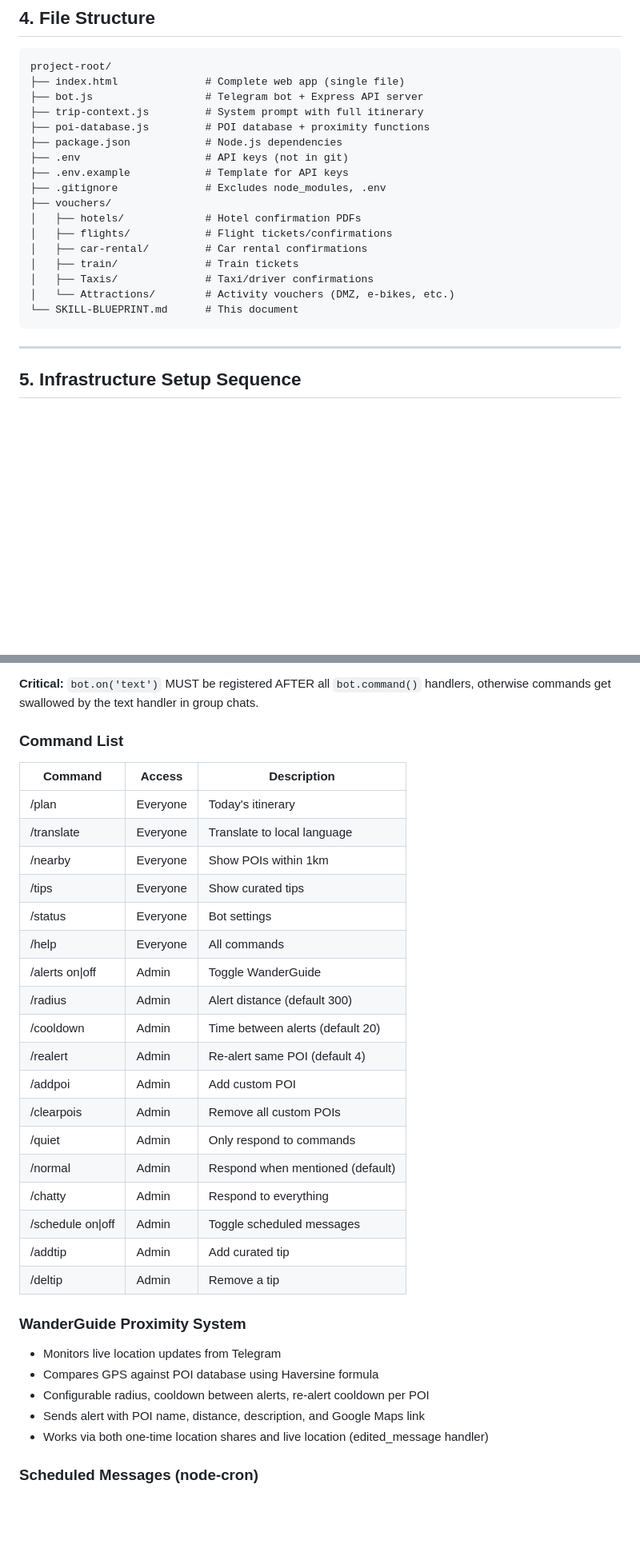
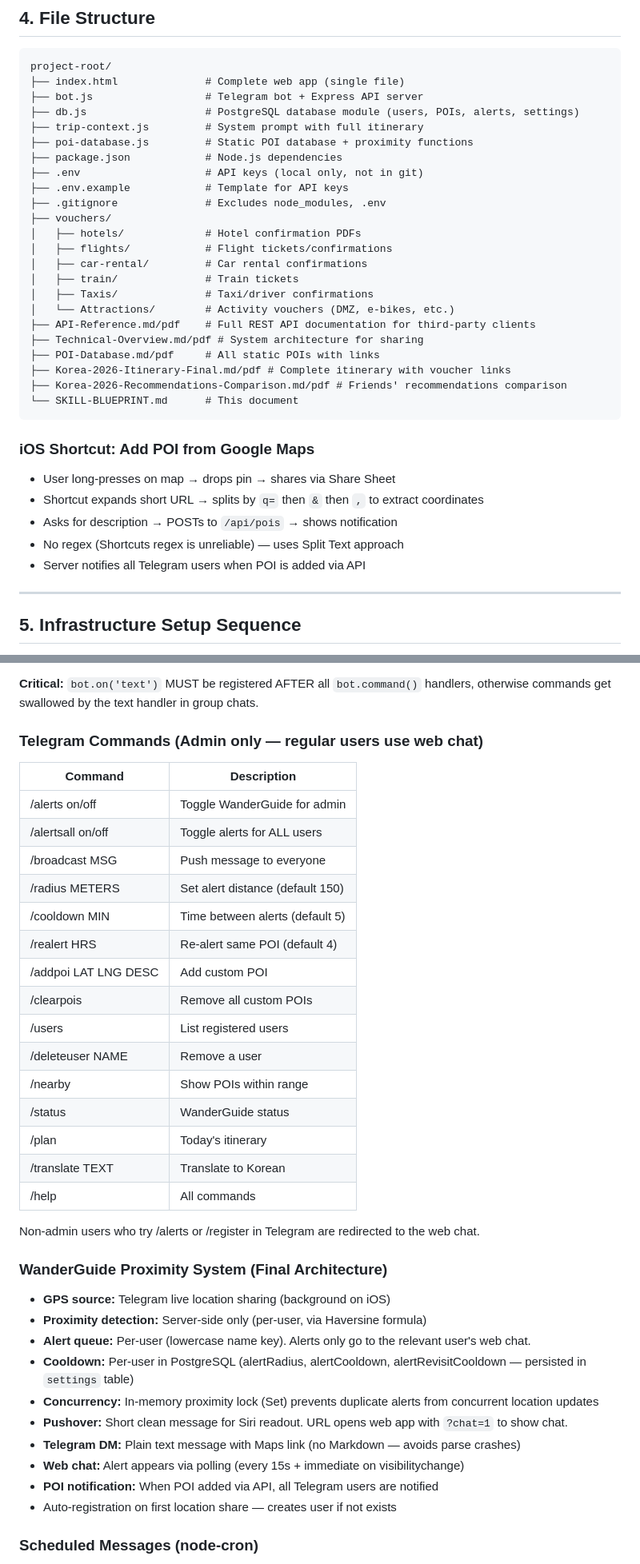
Before and after one commit to eyaniv1/korea-2026-bot, a Markdown page: SKILL-BLUEPRINT.md, 2 parts joined by grey strips. Shown at 80% size. Drawn GitHub-style; blank space fills up the shorter version.

````diff
--- a/SKILL-BLUEPRINT.md
+++ b/SKILL-BLUEPRINT.md
@@ -154,10 +154,11 @@ A JavaScript module with 80-200+ points of interest including:
 project-root/
 ├── index.html              # Complete web app (single file)
 ├── bot.js                  # Telegram bot + Express API server
+├── db.js                   # PostgreSQL database module (users, POIs, alerts, settings)
 ├── trip-context.js         # System prompt with full itinerary
-├── poi-database.js         # POI database + proximity functions
+├── poi-database.js         # Static POI database + proximity functions
 ├── package.json            # Node.js dependencies
-├── .env                    # API keys (not in git)
+├── .env                    # API keys (local only, not in git)
 ├── .env.example            # Template for API keys
 ├── .gitignore              # Excludes node_modules, .env
 ├── vouchers/
@@ -167,8 +168,20 @@ project-root/
 │   ├── train/              # Train tickets
 │   ├── Taxis/              # Taxi/driver confirmations
 │   └── Attractions/        # Activity vouchers (DMZ, e-bikes, etc.)
+├── API-Reference.md/pdf    # Full REST API documentation for third-party clients
+├── Technical-Overview.md/pdf # System architecture for sharing
+├── POI-Database.md/pdf     # All static POIs with links
+├── Korea-2026-Itinerary-Final.md/pdf # Complete itinerary with voucher links
+├── Korea-2026-Recommendations-Comparison.md/pdf # Friends' recommendations comparison
 └── SKILL-BLUEPRINT.md      # This document
 ```
+
+### iOS Shortcut: Add POI from Google Maps
+- User long-presses on map → drops pin → shares via Share Sheet
+- Shortcut expands short URL → splits by `q=` then `&` then `,` to extract coordinates
+- Asks for description → POSTs to `/api/pois` → shows notification
+- No regex (Shortcuts regex is unreliable) — uses Split Text approach
+- Server notifies all Telegram users when POI is added via API
 
 ---
 
@@ -266,34 +307,38 @@ project-root/
 
 **Critical:** `bot.on('text')` MUST be registered AFTER all `bot.command()` handlers, otherwise commands get swallowed by the text handler in group chats.
 
-### Command List
-| Command | Access | Description |
-|---------|--------|-------------|
-| /plan | Everyone | Today's itinerary |
-| /translate <text> | Everyone | Translate to local language |
-| /nearby | Everyone | Show POIs within 1km |
-| /tips | Everyone | Show curated tips |
-| /status | Everyone | Bot settings |
-| /help | Everyone | All commands |
-| /alerts on\|off | Admin | Toggle WanderGuide |
-| /radius <meters> | Admin | Alert distance (default 300) |
-| /cooldown <minutes> | Admin | Time between alerts (default 20) |
-| /realert <hours> | Admin | Re-alert same POI (default 4) |
-| /addpoi <lat> <lng> <desc> | Admin | Add custom POI |
-| /clearpois | Admin | Remove all custom POIs |
-| /quiet | Admin | Only respond to commands |
-| /normal | Admin | Respond when mentioned (default) |
-| /chatty | Admin | Respond to everything |
-| /schedule on\|off | Admin | Toggle scheduled messages |
-| /addtip <text> | Admin | Add curated tip |
-| /deltip <num> | Admin | Remove a tip |
+### Telegram Commands (Admin only — regular users use web chat)
+| Command | Description |
+|---------|-------------|
+| /alerts on/off | Toggle WanderGuide for admin |
+| /alertsall on/off | Toggle alerts for ALL users |
+| /broadcast MSG | Push message to everyone |
+| /radius METERS | Set alert distance (default 150) |
+| /cooldown MIN | Time between alerts (default 5) |
+| /realert HRS | Re-alert same POI (default 4) |
+| /addpoi LAT LNG DESC | Add custom POI |
+| /clearpois | Remove all custom POIs |
+| /users | List registered users |
+| /deleteuser NAME | Remove a user |
+| /nearby | Show POIs within range |
+| /status | WanderGuide status |
+| /plan | Today's itinerary |
+| /translate TEXT | Translate to Korean |
+| /help | All commands |
 
-### WanderGuide Proximity System
-- Monitors live location updates from Telegram
-- Compares GPS against POI database using Haversine formula
-- Configurable radius, cooldown between alerts, re-alert cooldown per POI
-- Sends alert with POI name, distance, description, and Google Maps link
-- Works via both one-time location shares and live location (edited_message handler)
+Non-admin users who try /alerts or /register in Telegram are redirected to the web chat.
+
+### WanderGuide Proximity System (Final Architecture)
+- **GPS source:** Telegram live location sharing (background on iOS)
+- **Proximity detection:** Server-side only (per-user, via Haversine formula)
+- **Alert queue:** Per-user (lowercase name key). Alerts only go to the relevant user's web chat.
+- **Cooldown:** Per-user in PostgreSQL (alertRadius, alertCooldown, alertRevisitCooldown — persisted in `settings` table)
+- **Concurrency:** In-memory proximity lock (Set) prevents duplicate alerts from concurrent location updates
+- **Pushover:** Short clean message for Siri readout. URL opens web app with `?chat=1` to show chat.
+- **Telegram DM:** Plain text message with Maps link (no Markdown — avoids parse crashes)
+- **Web chat:** Alert appears via polling (every 15s + immediate on visibilitychange)
+- **POI notification:** When POI added via API, all Telegram users are notified
+- Auto-registration on first location share — creates user if not exists
 
 ### Scheduled Messages (node-cron)
 - 8:00 AM local time — morning briefing (today's plan)
````
Also changed, not shown: other parts of SKILL-BLUEPRINT.md (+60 -17 lines).
